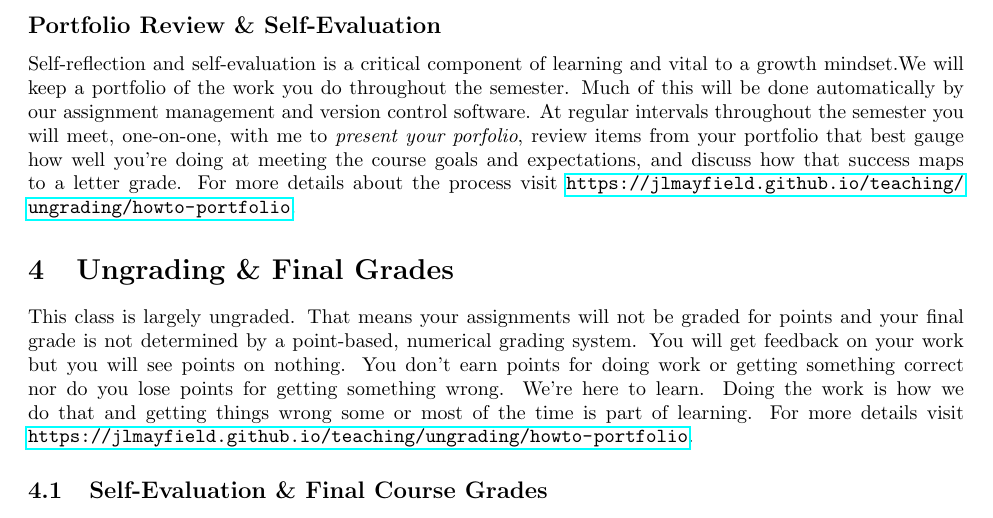
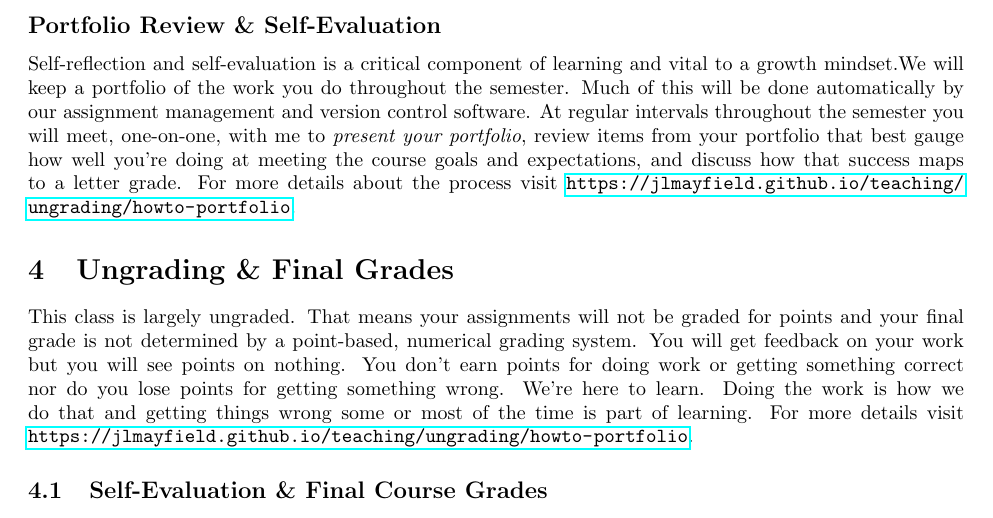
Before and after one commit to jlmayfield/MC-COMP310, a LaTeX document (comp310-syllabus.tex): part of page 3 of 5, cut so that both start at the same text. Compiled offline with pdfLaTeX.

Commit message:
syllabus corrections

```diff
--- a/comp310-syllabus.tex
+++ b/comp310-syllabus.tex
@@ -91,7 +91,7 @@ We will use a hands-on, applied database project and a more broad research paper
 
 \subsection*{Portfolio Review \& Self-Evaluation}
 
-Self-reflection and self-evaluation is a critical component of learning and vital to a growth mindset.We will keep a portfolio of the work you do throughout the semester. Much of this will be done automatically by our assignment management and version control software. At regular intervals throughout the semester you will meet, one-on-one, with me to \textit{present your porfolio}, review items from your portfolio that best gauge how well you're doing at meeting the course goals and expectations, and discuss how that success maps to a letter grade. For more details about the process visit \url{https://jlmayfield.github.io/teaching/ungrading/howto-portfolio}.
+Self-reflection and self-evaluation is a critical component of learning and vital to a growth mindset.We will keep a portfolio of the work you do throughout the semester. Much of this will be done automatically by our assignment management and version control software. At regular intervals throughout the semester you will meet, one-on-one, with me to \textit{present your portfolio}, review items from your portfolio that best gauge how well you're doing at meeting the course goals and expectations, and discuss how that success maps to a letter grade. For more details about the process visit \url{https://jlmayfield.github.io/teaching/ungrading/howto-portfolio}.
 
 
 
```
Also changed, not shown: comp310-syllabus.pdf.
